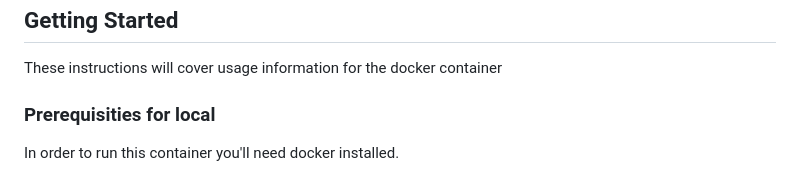
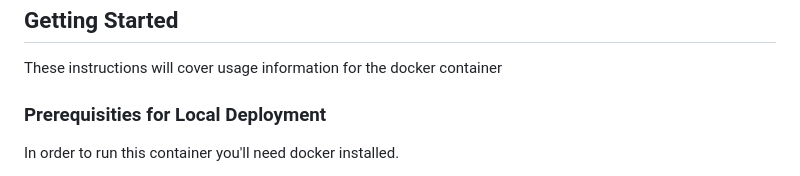
Before and after one commit to alextoderita/httpd, a Markdown page: README.md, the part around the change. GitHub-like rendering.

```diff
--- a/README.md
+++ b/README.md
@@ -6,7 +6,7 @@ An Apache container loading static html files.
 
 These instructions will cover usage information for the docker container
 
-### Prerequisities for local
+### Prerequisities for Local Deployment
 
 In order to run this container you'll need docker installed.
 
```
